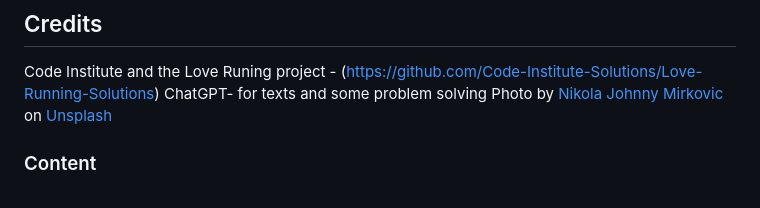
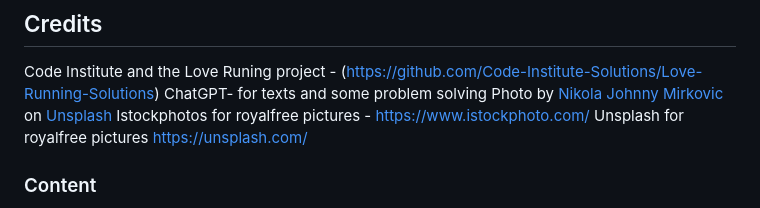
Before and after one commit to Seafzz/projectp1, a Markdown page: README.md, the part around the change. GitHub-like rendering.

Commit message:
put in the two main sites of where I found images into the credit sections

```diff
--- a/README.md
+++ b/README.md
@@ -120,6 +120,8 @@ The live link can be found here - https://github.com/Seafzz/projectp1
 Code Institute and the Love Runing project - (https://github.com/Code-Institute-Solutions/Love-Running-Solutions)
 ChatGPT- for texts and some problem solving
 Photo by <a href="https://unsplash.com/@thejohnnyme?utm_content=creditCopyText&utm_medium=referral&utm_source=unsplash">Nikola Johnny Mirkovic</a> on <a href="https://unsplash.com/photos/woman-in-red-coat-and-black-pants-sitting-on-snow-covered-ground-beside-black-and-brown-vfaD7bscm7I?utm_content=creditCopyText&utm_medium=referral&utm_source=unsplash">Unsplash</a>
+Istockphotos for royalfree pictures - https://www.istockphoto.com/
+Unsplash for royalfree pictures https://unsplash.com/
 
 
 
```
